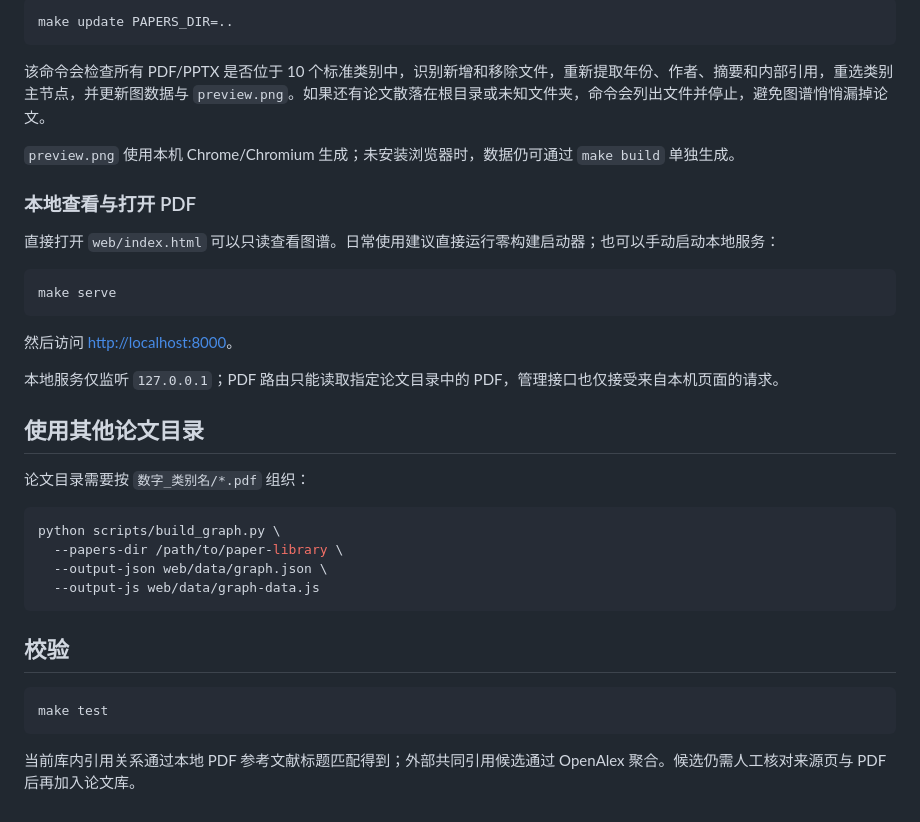
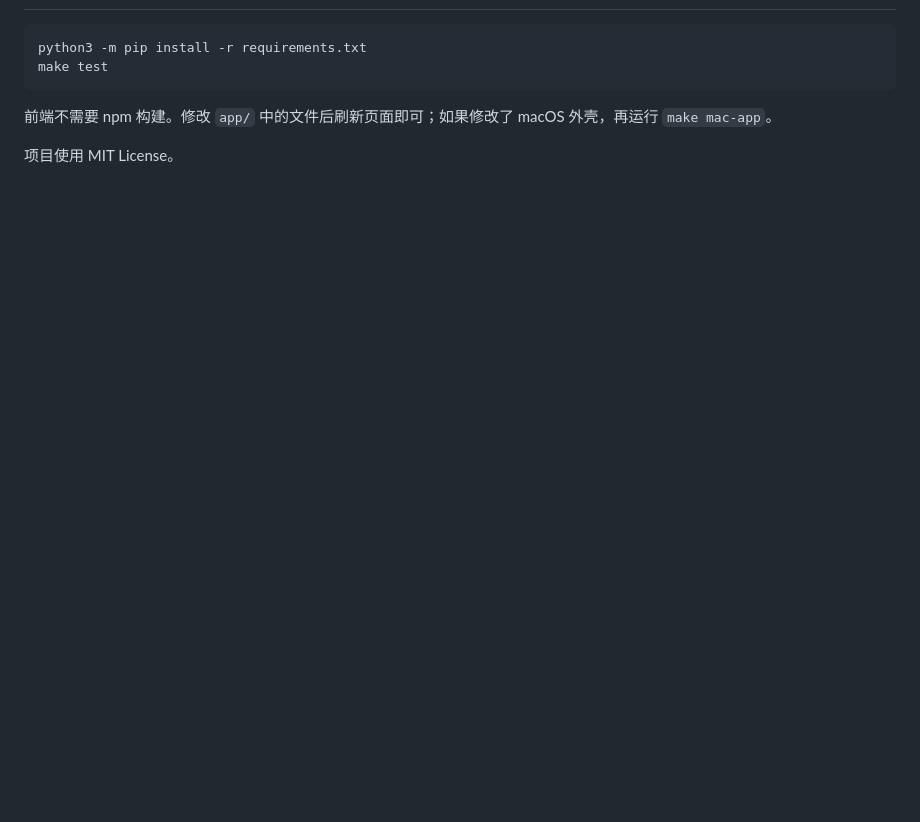
Before and after one commit to Sicily-love/paper-relationship-graph, a Markdown page: README.md, the part around one of its changes. Drawn GitHub-style; blank space fills up the shorter version.

````diff
--- a/README.md
+++ b/README.md
@@ -107,38 +100,7 @@ make build PAPERS_DIR=..
-```bash
-make update PAPERS_DIR=..
-```
-
-该命令会检查所有 PDF/PPTX 是否位于 10 个标准类别中，识别新增和移除文件，重新提取年份、作者、摘要和内部引用，重选类别主节点，并更新图数据与 `preview.png`。如果还有论文散落在根目录或未知文件夹，命令会列出文件并停止，避免图谱悄悄漏掉论文。
-
-`preview.png` 使用本机 Chrome/Chromium 生成；未安装浏览器时，数据仍可通过 `make build` 单独生成。
-
-### 本地查看与打开 PDF
-
-直接打开 `web/index.html` 可以只读查看图谱。日常使用建议直接运行零构建启动器；也可以手动启动本地服务：
-
-```bash
-make serve
-```
-
-然后访问 <http://localhost:8000>。
-
-本地服务仅监听 `127.0.0.1`；PDF 路由只能读取指定论文目录中的 PDF，管理接口也仅接受来自本机页面的请求。
-
-## 使用其他论文目录
-
-论文目录需要按 `数字_类别名/*.pdf` 组织：
-
-```bash
-python scripts/build_graph.py \
-  --papers-dir /path/to/paper-library \
-  --output-json web/data/graph.json \
-  --output-js web/data/graph-data.js
-```
-
-## 校验
-
-```bash
+python3 -m pip install -r requirements.txt
 make test
 ```
 
-当前库内引用关系通过本地 PDF 参考文献标题匹配得到；外部共同引用候选通过 OpenAlex 聚合。候选仍需人工核对来源页与 PDF 后再加入论文库。
+前端不需要 npm 构建。修改 `app/` 中的文件后刷新页面即可；如果修改了 macOS 外壳，再运行 `make mac-app`。
+
+项目使用 MIT License。
````
Also changed, not shown: other parts of README.md (+68 -75 lines).
